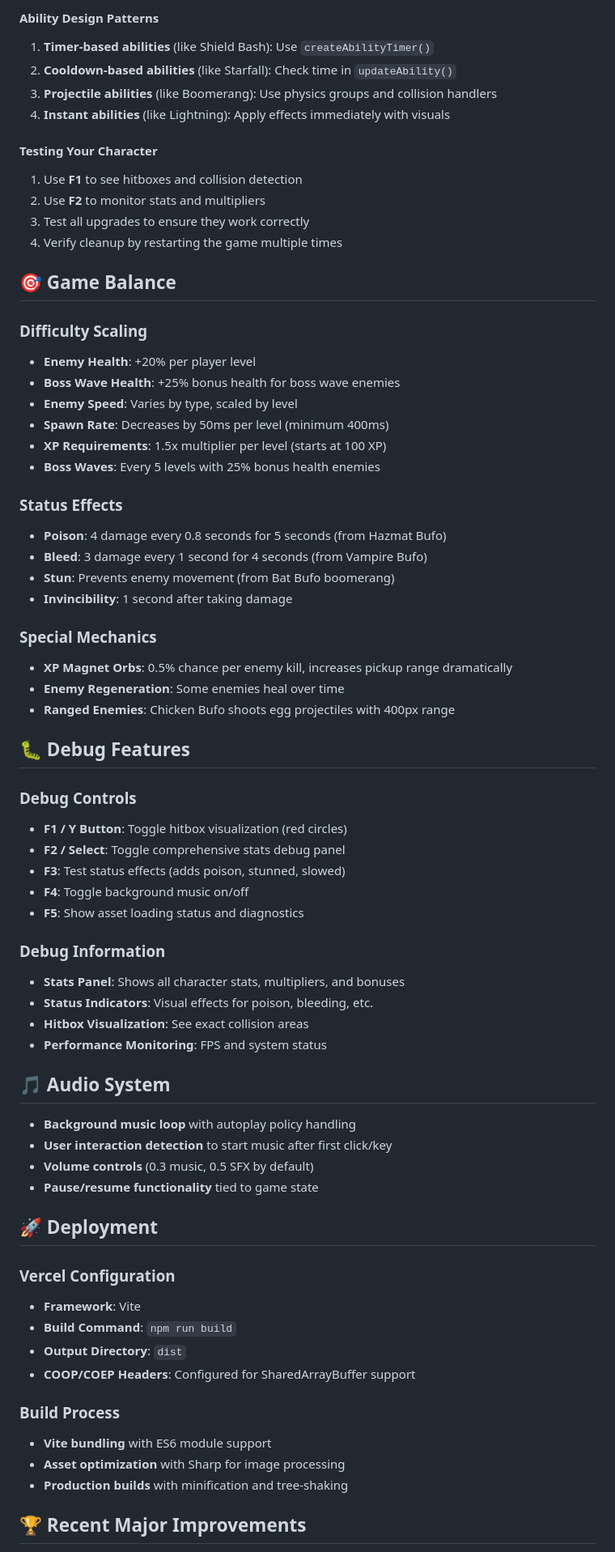
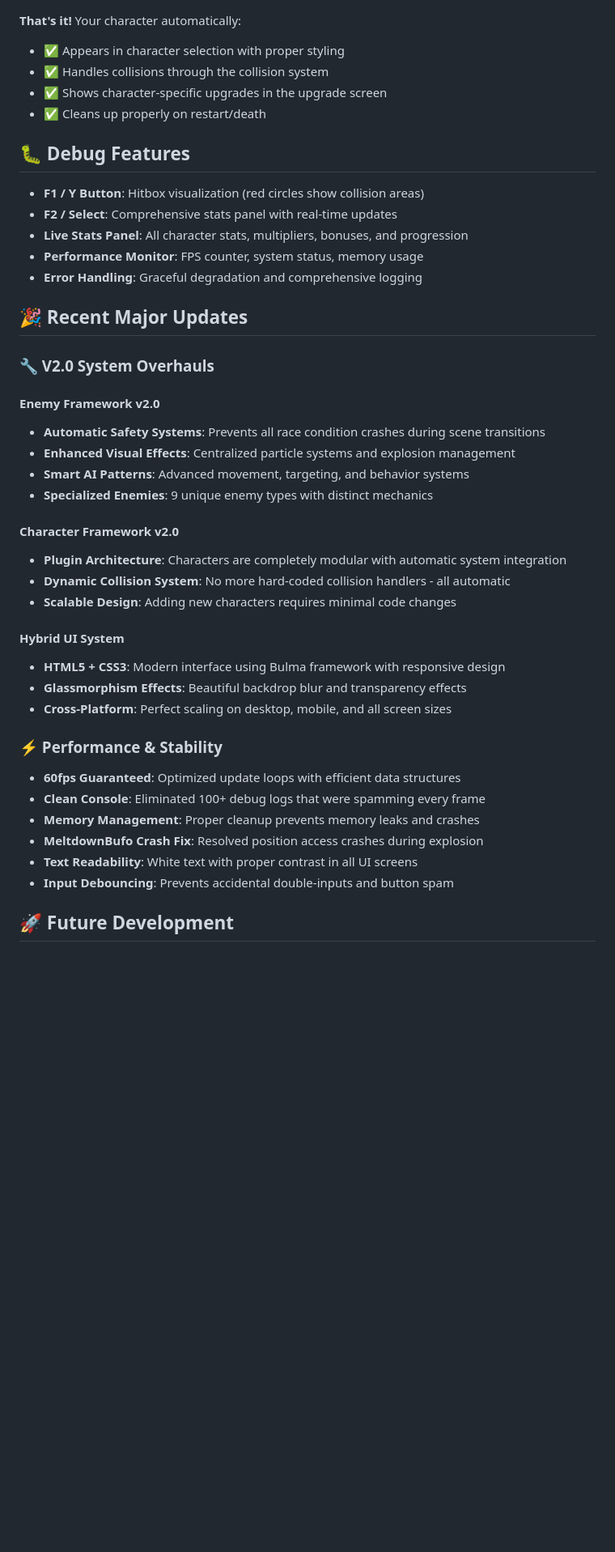
Before and after one commit to tehreet/bufo-blaster, a Markdown page: README.md, the part around the change printed below. Shown: that part at 81% size. Rendered like a GitHub page; blank space fills up the shorter version.

Commit message:
README_rewrite

```diff
--- a/README.md
+++ b/README.md
@@ -359,71 +230,44 @@ this.getPlayerProgression();                // XP, level, etc.
-#### **Ability Design Patterns**
-
-1. **Timer-based abilities** (like Shield Bash): Use `createAbilityTimer()`
-2. **Cooldown-based abilities** (like Starfall): Check time in `updateAbility()`
-3. **Projectile abilities** (like Boomerang): Use physics groups and collision handlers
-4. **Instant abilities** (like Lightning): Apply effects immediately with visuals
-
-#### **Testing Your Character**
-1. Use **F1** to see hitboxes and collision detection
-2. Use **F2** to monitor stats and multipliers
-3. Test all upgrades to ensure they work correctly
-4. Verify cleanup by restarting the game multiple times
-
-## 🎯 Game Balance
-
-### **Difficulty Scaling**
-- **Enemy Health**: +20% per player level
-- **Boss Wave Health**: +25% bonus health for boss wave enemies
-- **Enemy Speed**: Varies by type, scaled by level
-- **Spawn Rate**: Decreases by 50ms per level (minimum 400ms)
-- **XP Requirements**: 1.5x multiplier per level (starts at 100 XP)
-- **Boss Waves**: Every 5 levels with 25% bonus health enemies
-
-### **Status Effects**
-- **Poison**: 4 damage every 0.8 seconds for 5 seconds (from Hazmat Bufo)
-- **Bleed**: 3 damage every 1 second for 4 seconds (from Vampire Bufo)
-- **Stun**: Prevents enemy movement (from Bat Bufo boomerang)
-- **Invincibility**: 1 second after taking damage
-
-### **Special Mechanics**
-- **XP Magnet Orbs**: 0.5% chance per enemy kill, increases pickup range dramatically
-- **Enemy Regeneration**: Some enemies heal over time
-- **Ranged Enemies**: Chicken Bufo shoots egg projectiles with 400px range
+**That's it!** Your character automatically:
+- ✅ Appears in character selection with proper styling
+- ✅ Handles collisions through the collision system
+- ✅ Shows character-specific upgrades in the upgrade screen
+- ✅ Cleans up properly on restart/death
 
 ## 🐛 Debug Features
 
-### **Debug Controls**
-- **F1 / Y Button**: Toggle hitbox visualization (red circles)
-- **F2 / Select**: Toggle comprehensive stats debug panel
-- **F3**: Test status effects (adds poison, stunned, slowed)
-- **F4**: Toggle background music on/off
-- **F5**: Show asset loading status and diagnostics
+- **F1 / Y Button**: Hitbox visualization (red circles show collision areas)
+- **F2 / Select**: Comprehensive stats panel with real-time updates
+- **Live Stats Panel**: All character stats, multipliers, bonuses, and progression
+- **Performance Monitor**: FPS counter, system status, memory usage
+- **Error Handling**: Graceful degradation and comprehensive logging
 
-### **Debug Information**
-- **Stats Panel**: Shows all character stats, multipliers, and bonuses
-- **Status Indicators**: Visual effects for poison, bleeding, etc.
-- **Hitbox Visualization**: See exact collision areas
-- **Performance Monitoring**: FPS and system status
+## 🎉 Recent Major Updates
 
-## 🎵 Audio System
+### **🔧 V2.0 System Overhauls**
 
-- **Background music loop** with autoplay policy handling
-- **User interaction detection** to start music after first click/key
-- **Volume controls** (0.3 music, 0.5 SFX by default)
-- **Pause/resume functionality** tied to game state
+#### **Enemy Framework v2.0**
+- **Automatic Safety Systems**: Prevents all race condition crashes during scene transitions
+- **Enhanced Visual Effects**: Centralized particle systems and explosion management
+- **Smart AI Patterns**: Advanced movement, targeting, and behavior systems
+- **Specialized Enemies**: 9 unique enemy types with distinct mechanics
 
-## 🚀 Deployment
+#### **Character Framework v2.0**
+- **Plugin Architecture**: Characters are completely modular with automatic system integration
+- **Dynamic Collision System**: No more hard-coded collision handlers - all automatic
+- **Scalable Design**: Adding new characters requires minimal code changes
 
-### **Vercel Configuration**
-- **Framework**: Vite
-- **Build Command**: `npm run build`
-- **Output Directory**: `dist`
-- **COOP/COEP Headers**: Configured for SharedArrayBuffer support
+#### **Hybrid UI System**
+- **HTML5 + CSS3**: Modern interface using Bulma framework with responsive design
+- **Glassmorphism Effects**: Beautiful backdrop blur and transparency effects
+- **Cross-Platform**: Perfect scaling on desktop, mobile, and all screen sizes
 
-### **Build Process**
-- **Vite bundling** with ES6 module support
-- **Asset optimization** with Sharp for image processing
-- **Production builds** with minification and tree-shaking
+### **⚡ Performance & Stability**
+- **60fps Guaranteed**: Optimized update loops with efficient data structures
+- **Clean Console**: Eliminated 100+ debug logs that were spamming every frame
+- **Memory Management**: Proper cleanup prevents memory leaks and crashes
+- **MeltdownBufo Crash Fix**: Resolved position access crashes during explosion
+- **Text Readability**: White text with proper contrast in all UI screens
+- **Input Debouncing**: Prevents accidental double-inputs and button spam
 
-## 🏆 Recent Major Improvements
+## 🚀 Future Development
 
```
Also changed, not shown: other parts of README.md (+171 -317 lines).
